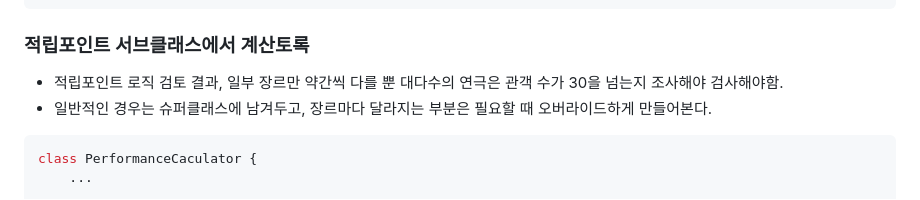
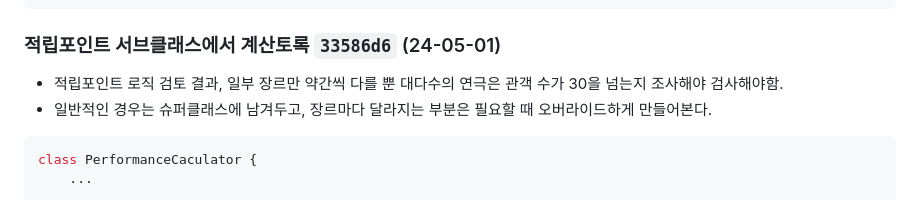
Before and after one commit to gonnichiwa/Refactoring-2ndEdition-summery, a Markdown page: Chapter01/README.md, the part around the change. Rendered like a GitHub page.

Commit message:
add content on readme

````diff
--- a/Chapter01/README.md
+++ b/Chapter01/README.md
@@ -484,7 +484,7 @@ class ComedyCaculator extends PerformanceCaculator {
 }
 ```
 
-### 적립포인트 서브클래스에서 계산토록
+### 적립포인트 서브클래스에서 계산토록 `33586d6` (24-05-01)
 
 - 적립포인트 로직 검토 결과, 일부 장르만 약간씩 다를 뿐 대다수의 연극은 관객 수가 30을 넘는지 조사해야 검사해야함.
 - 일반적인 경우는 슈퍼클래스에 남겨두고, 장르마다 달라지는 부분은 필요할 때 오버라이드하게 만들어본다.
````
